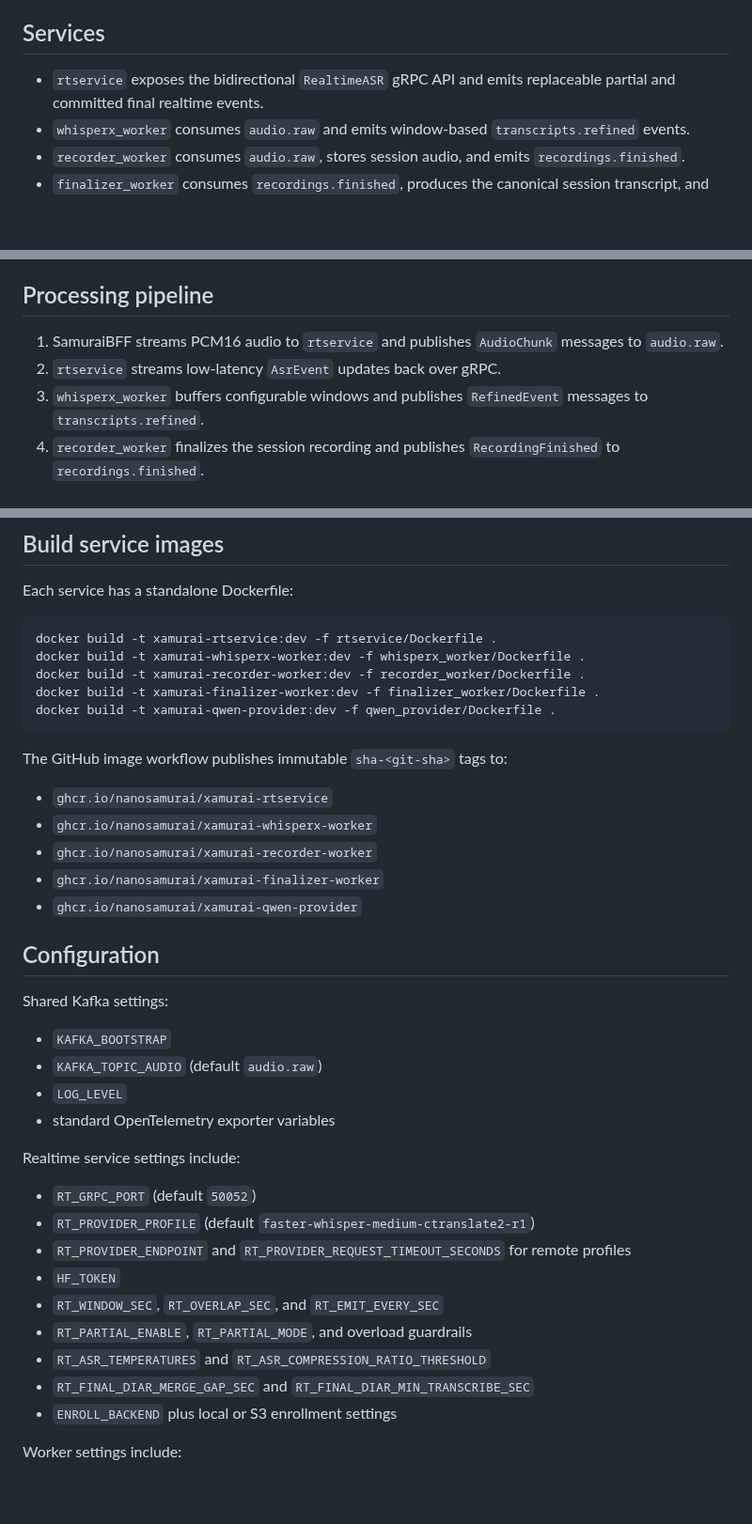
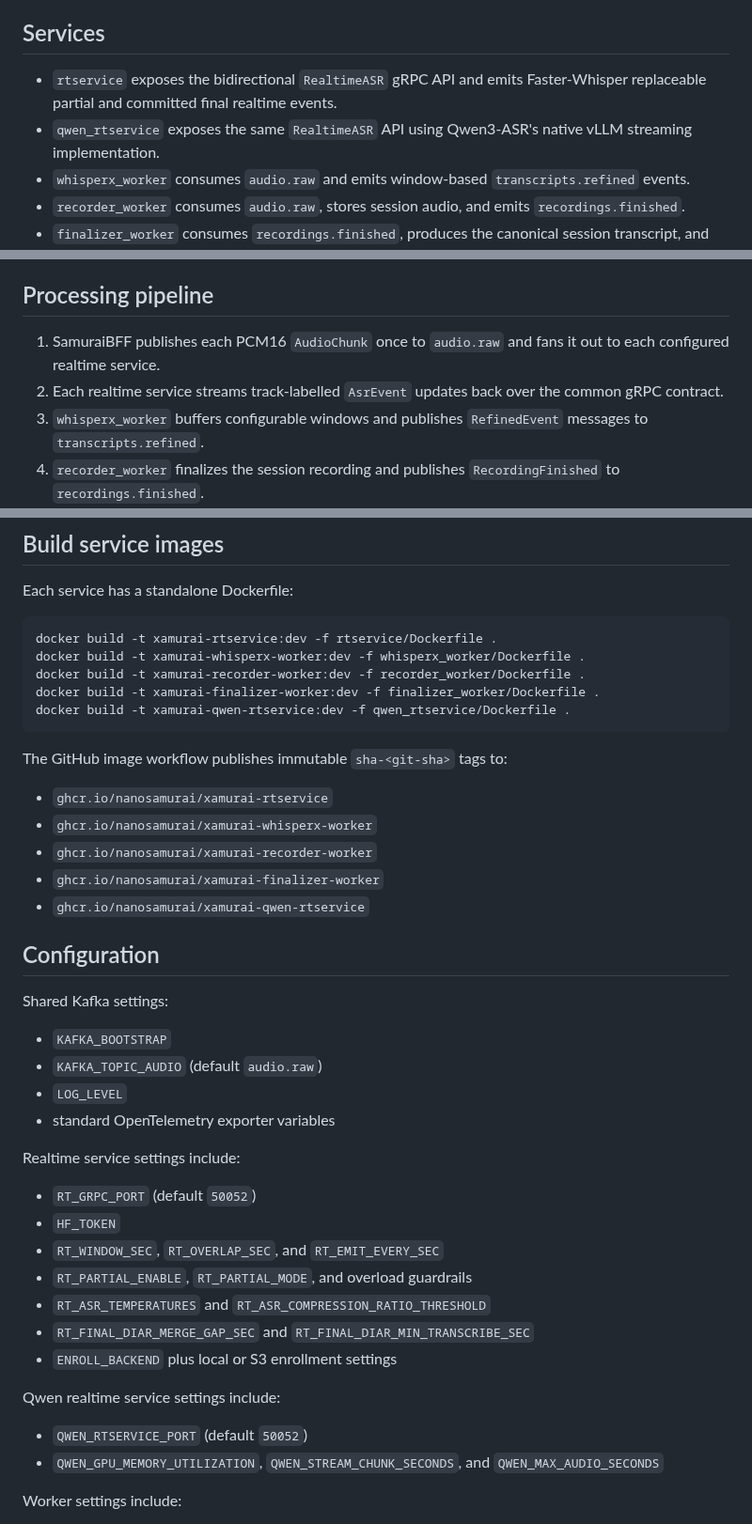
Before and after one commit to nanosamurai/xamurai, a Markdown page: README.MD, 3 parts joined by grey strips. Shown at 94% size. GitHub-like rendering; blank space fills up the shorter version.

Commit message:
Document peer realtime ASR services

````diff
--- a/README.MD
+++ b/README.MD
@@ -12,7 +12,9 @@ do not live in this service repository.
 ## Services
 
 - `rtservice` exposes the bidirectional `RealtimeASR` gRPC API and emits
-  replaceable partial and committed final realtime events.
+  Faster-Whisper replaceable partial and committed final realtime events.
+- `qwen_rtservice` exposes the same `RealtimeASR` API using Qwen3-ASR's native
+  vLLM streaming implementation.
 - `whisperx_worker` consumes `audio.raw` and emits window-based
   `transcripts.refined` events.
 - `recorder_worker` consumes `audio.raw`, stores session audio, and emits
@@ -28,9 +30,10 @@ API traffic is handled by SamuraiBFF.
 
 ## Processing pipeline
 
-1. SamuraiBFF streams PCM16 audio to `rtservice` and publishes `AudioChunk`
-   messages to `audio.raw`.
-2. `rtservice` streams low-latency `AsrEvent` updates back over gRPC.
+1. SamuraiBFF publishes each PCM16 `AudioChunk` once to `audio.raw` and fans it
+   out to each configured realtime service.
+2. Each realtime service streams track-labelled `AsrEvent` updates back over
+   the common gRPC contract.
 3. `whisperx_worker` buffers configurable windows and publishes
    `RefinedEvent` messages to `transcripts.refined`.
 4. `recorder_worker` finalizes the session recording and publishes
@@ -130,7 +133,7 @@ docker build -t xamurai-rtservice:dev -f rtservice/Dockerfile .
 docker build -t xamurai-whisperx-worker:dev -f whisperx_worker/Dockerfile .
 docker build -t xamurai-recorder-worker:dev -f recorder_worker/Dockerfile .
 docker build -t xamurai-finalizer-worker:dev -f finalizer_worker/Dockerfile .
-docker build -t xamurai-qwen-provider:dev -f qwen_provider/Dockerfile .
+docker build -t xamurai-qwen-rtservice:dev -f qwen_rtservice/Dockerfile .
 ```
 
 The GitHub image workflow publishes immutable `sha-<git-sha>` tags to:
@@ -139,7 +142,7 @@ The GitHub image workflow publishes immutable `sha-<git-sha>` tags to:
 - `ghcr.io/nanosamurai/xamurai-whisperx-worker`
 - `ghcr.io/nanosamurai/xamurai-recorder-worker`
 - `ghcr.io/nanosamurai/xamurai-finalizer-worker`
-- `ghcr.io/nanosamurai/xamurai-qwen-provider`
+- `ghcr.io/nanosamurai/xamurai-qwen-rtservice`
 
 ## Configuration
 
@@ -153,14 +156,18 @@ Shared Kafka settings:
 Realtime service settings include:
 
 - `RT_GRPC_PORT` (default `50052`)
-- `RT_PROVIDER_PROFILE` (default `faster-whisper-medium-ctranslate2-r1`)
-- `RT_PROVIDER_ENDPOINT` and `RT_PROVIDER_REQUEST_TIMEOUT_SECONDS` for remote profiles
 - `HF_TOKEN`
 - `RT_WINDOW_SEC`, `RT_OVERLAP_SEC`, and `RT_EMIT_EVERY_SEC`
 - `RT_PARTIAL_ENABLE`, `RT_PARTIAL_MODE`, and overload guardrails
 - `RT_ASR_TEMPERATURES` and `RT_ASR_COMPRESSION_RATIO_THRESHOLD`
 - `RT_FINAL_DIAR_MERGE_GAP_SEC` and `RT_FINAL_DIAR_MIN_TRANSCRIBE_SEC`
 - `ENROLL_BACKEND` plus local or S3 enrollment settings
+
+Qwen realtime service settings include:
+
+- `QWEN_RTSERVICE_PORT` (default `50052`)
+- `QWEN_GPU_MEMORY_UTILIZATION`, `QWEN_STREAM_CHUNK_SECONDS`, and
+  `QWEN_MAX_AUDIO_SECONDS`
 
 Worker settings include:
 
````
Also changed, not shown: other parts of README.MD (+3 -3 lines), docs/modular-asr-providers.md (+120 -87 lines).
